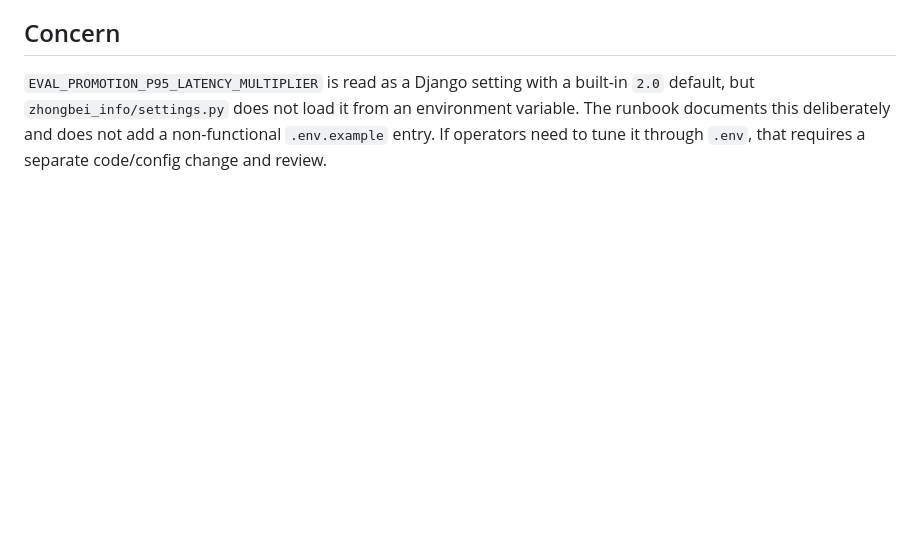
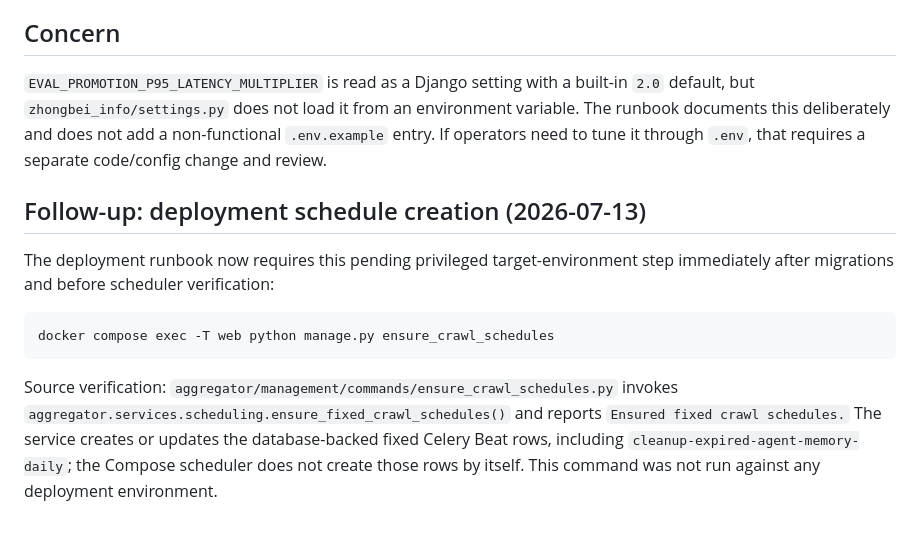
Before and after one commit to zhang211511762315/hys, a Markdown page: .superpowers/sdd/task-5-report.md, the part around the change. Drawn GitHub-style; blank space fills up the shorter version.

Commit message:
docs: require crawl schedule setup before verification

````diff
--- a/.superpowers/sdd/task-5-report.md
+++ b/.superpowers/sdd/task-5-report.md
@@ -87,3 +87,13 @@ All commands below were run in the repository worktree with `/home/ubuntu/hys/.v
 ## Concern
 
 `EVAL_PROMOTION_P95_LATENCY_MULTIPLIER` is read as a Django setting with a built-in `2.0` default, but `zhongbei_info/settings.py` does not load it from an environment variable. The runbook documents this deliberately and does not add a non-functional `.env.example` entry. If operators need to tune it through `.env`, that requires a separate code/config change and review.
+
+## Follow-up: deployment schedule creation (2026-07-13)
+
+The deployment runbook now requires this pending privileged target-environment step immediately after migrations and before scheduler verification:
+
+```text
+docker compose exec -T web python manage.py ensure_crawl_schedules
+```
+
+Source verification: `aggregator/management/commands/ensure_crawl_schedules.py` invokes `aggregator.services.scheduling.ensure_fixed_crawl_schedules()` and reports `Ensured fixed crawl schedules.` The service creates or updates the database-backed fixed Celery Beat rows, including `cleanup-expired-agent-memory-daily`; the Compose scheduler does not create those rows by itself. This command was not run against any deployment environment.
````
Also changed, not shown: docs/deployment/research-agent-runbook.md (+9 -1 lines).
